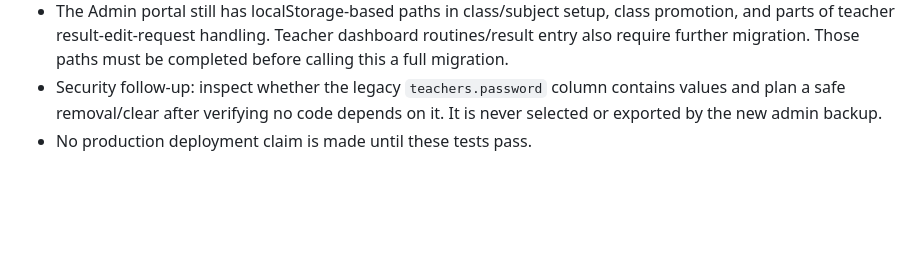
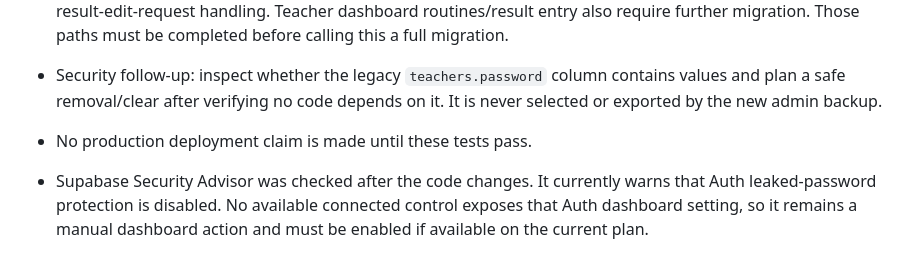
Before and after one commit to rajuislam1/mhs, a Markdown page: supabase/MHS_FULL_MIGRATION_AUDIT.md, the part around the change. Rendered like a GitHub page; blank space fills up the shorter version.

Commit message:
Record Supabase leaked-password protection advisor warning

```diff
--- a/supabase/MHS_FULL_MIGRATION_AUDIT.md
+++ b/supabase/MHS_FULL_MIGRATION_AUDIT.md
@@ -150,3 +150,5 @@ Implemented on branch `fix/supabase-full-migration-2026-10-31` (not yet merged t
 - The Admin portal still has localStorage-based paths in class/subject setup, class promotion, and parts of teacher result-edit-request handling. Teacher dashboard routines/result entry also require further migration. Those paths must be completed before calling this a full migration.
 - Security follow-up: inspect whether the legacy `teachers.password` column contains values and plan a safe removal/clear after verifying no code depends on it. It is never selected or exported by the new admin backup.
 - No production deployment claim is made until these tests pass.
+
+- Supabase Security Advisor was checked after the code changes. It currently warns that Auth leaked-password protection is disabled. No available connected control exposes that Auth dashboard setting, so it remains a manual dashboard action and must be enabled if available on the current plan.
```
